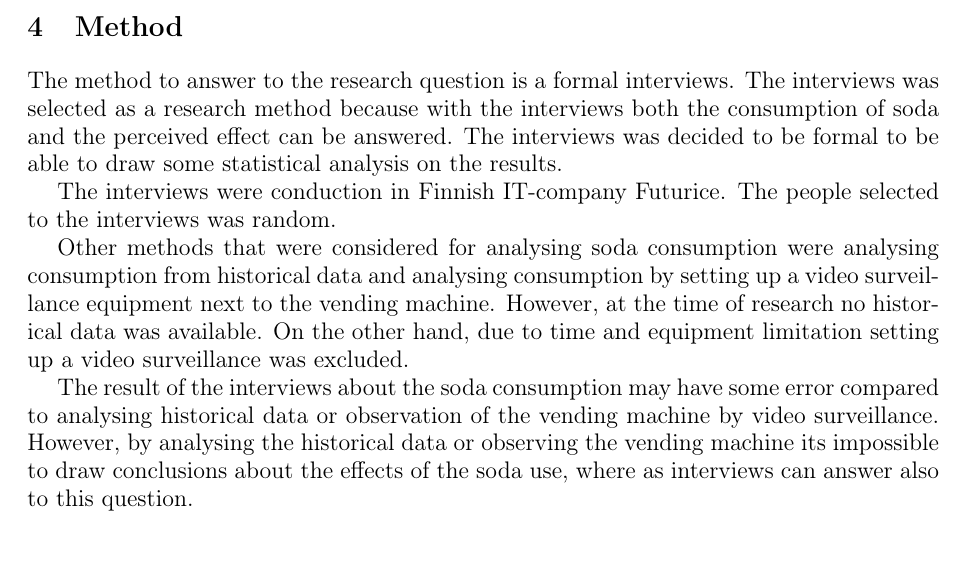
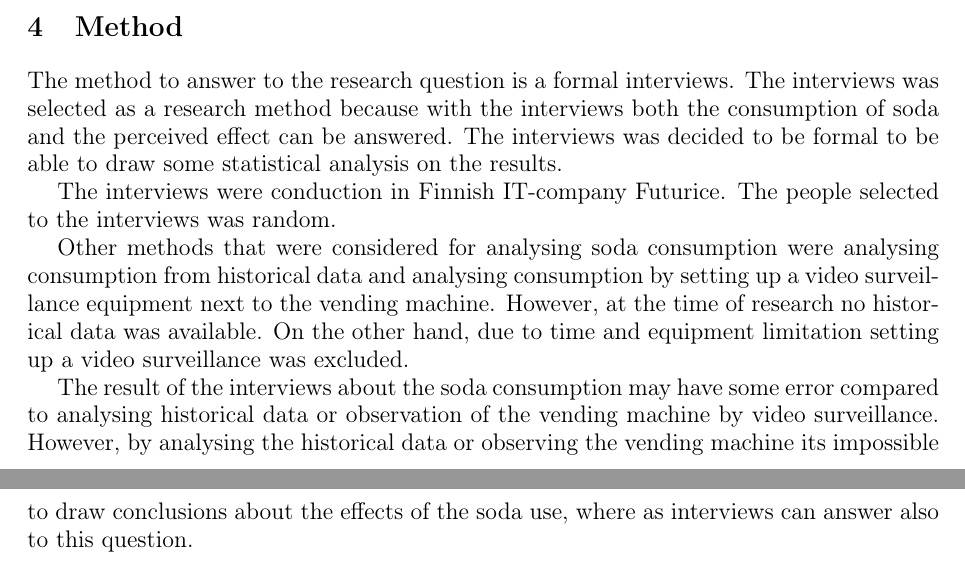
Before and after one commit to rap1ds/day1-thesis, a LaTeX document (dippa.tex): part of page 1 of 2 before the commit and two parts of pages 1 and 2 of 2 after it, the two joined at a grey line, cut so that both start at the same text. Compiled offline with pdfLaTeX.

Commit message:
"Update"

```diff
--- a/dippa.tex
+++ b/dippa.tex
@@ -23,7 +23,7 @@
 
 \usepackage{fullpage}
 
-\usepackage[top=0pt, bottom=0pt, left=70pt, right=70pt]{geometry}
+\usepackage[top=10pt, bottom=10pt, left=70pt, right=70pt]{geometry}
 
 % Begin the document
 \begin{document}
```
